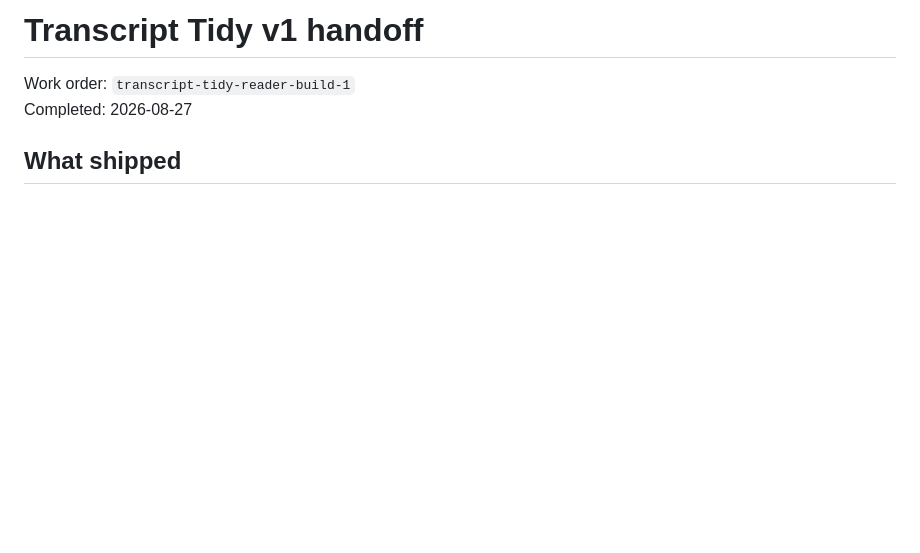
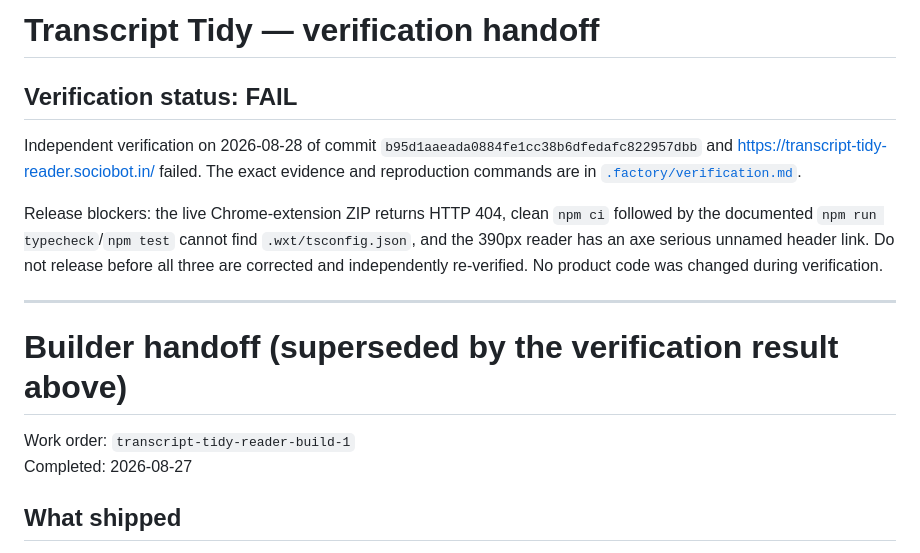
Before and after one commit to B-Divyesh/sf-transcript-tidy-reader, a Markdown page: .factory/handoff.md, the part around the change. Drawn GitHub-style; blank space fills up the shorter version.

Commit message:
docs: add independent verification report

```diff
--- a/.factory/handoff.md
+++ b/.factory/handoff.md
@@ -1,4 +1,21 @@
-# Transcript Tidy v1 handoff
+# Transcript Tidy — verification handoff
+
+## Verification status: **FAIL**
+
+Independent verification on 2026-08-28 of commit
+`b95d1aaeada0884fe1cc38b6dfedafc822957dbb` and
+<https://transcript-tidy-reader.sociobot.in/> failed. The exact evidence and
+reproduction commands are in [`.factory/verification.md`](verification.md).
+
+Release blockers: the live Chrome-extension ZIP returns HTTP 404, clean
+`npm ci` followed by the documented `npm run typecheck`/`npm test` cannot find
+`.wxt/tsconfig.json`, and the 390px reader has an axe serious unnamed header
+link. Do not release before all three are corrected and independently
+re-verified. No product code was changed during verification.
+
+---
+
+# Builder handoff (superseded by the verification result above)
 
 Work order: `transcript-tidy-reader-build-1`
 Completed: 2026-08-27
```
Also changed, not shown: .factory/verification.md (added, +74 -0 lines).
